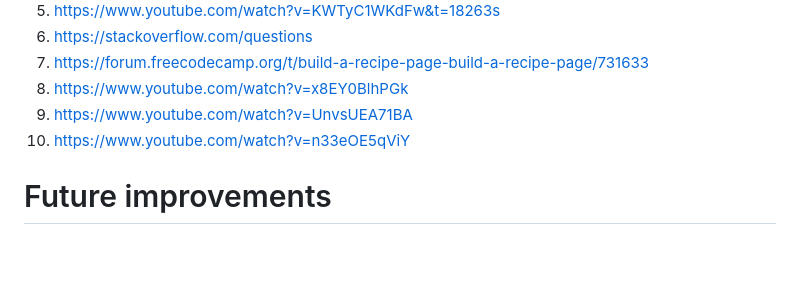
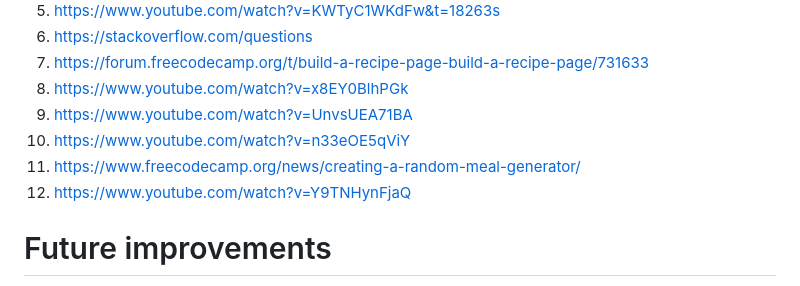
Before and after one commit to StephanieJones1015/Recipe-, a Markdown page: README.md, the part around the change. Drawn GitHub-style; blank space fills up the shorter version.

Commit message:
added all the sources to the readme

```diff
--- a/README.md
+++ b/README.md
@@ -25,6 +25,10 @@ I used several sources to help overcome challenges with this project, those incl
 8. https://www.youtube.com/watch?v=x8EY0BlhPGk
 9. https://www.youtube.com/watch?v=UnvsUEA71BA
 10. https://www.youtube.com/watch?v=n33eOE5qViY
+11. https://www.freecodecamp.org/news/creating-a-random-meal-generator/
+12. https://www.youtube.com/watch?v=Y9TNHynFjaQ
+
+
 
 
 
```
